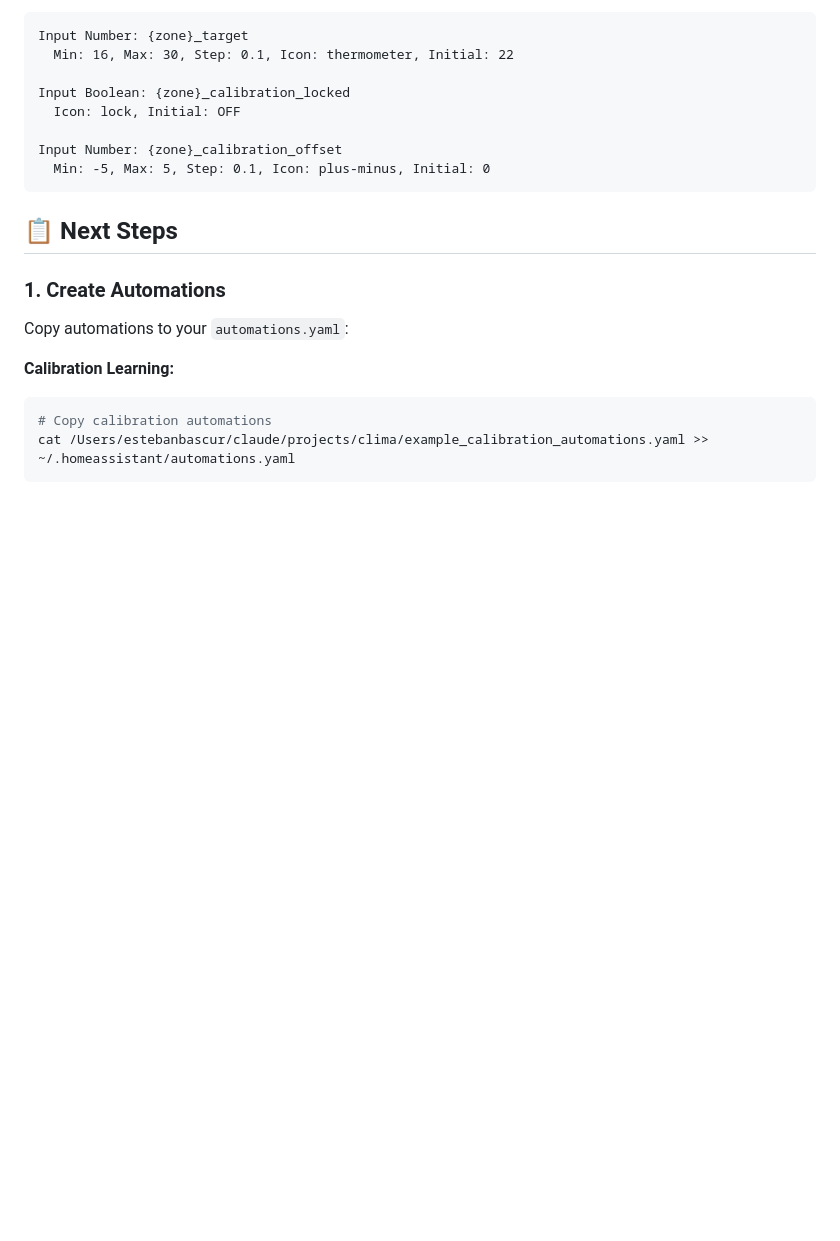
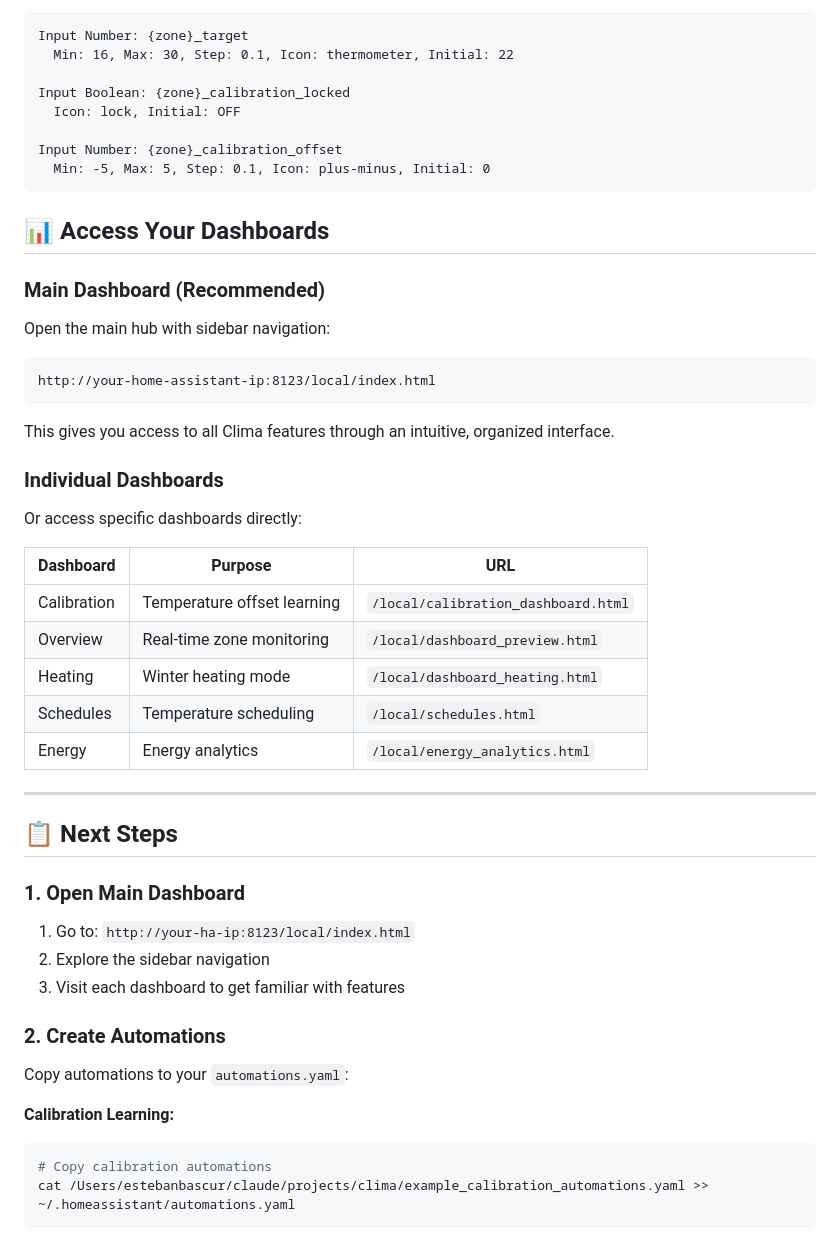
Before and after one commit to ebascurhe/multizone-split-ac-control, a Markdown page: QUICK_START.md, the part around one of its changes. GitHub-like rendering; blank space fills up the shorter version.

````diff
--- a/QUICK_START.md
+++ b/QUICK_START.md
@@ -138,9 +138,40 @@ Input Number: {zone}_calibration_offset
   Min: -5, Max: 5, Step: 0.1, Icon: plus-minus, Initial: 0
 ```
 
+## 📊 Access Your Dashboards
+
+### Main Dashboard (Recommended)
+
+Open the main hub with sidebar navigation:
+```
+http://your-home-assistant-ip:8123/local/index.html
+```
+
+This gives you access to all Clima features through an intuitive, organized interface.
+
+### Individual Dashboards
+
+Or access specific dashboards directly:
+
+| Dashboard | Purpose | URL |
+|-----------|---------|-----|
+| Calibration | Temperature offset learning | `/local/calibration_dashboard.html` |
+| Overview | Real-time zone monitoring | `/local/dashboard_preview.html` |
+| Heating | Winter heating mode | `/local/dashboard_heating.html` |
+| Schedules | Temperature scheduling | `/local/schedules.html` |
+| Energy | Energy analytics | `/local/energy_analytics.html` |
+
+---
+
 ## 📋 Next Steps
 
-### 1. Create Automations
+### 1. Open Main Dashboard
+
+1. Go to: `http://your-ha-ip:8123/local/index.html`
+2. Explore the sidebar navigation
+3. Visit each dashboard to get familiar with features
+
+### 2. Create Automations
 
 Copy automations to your `automations.yaml`:
 
````
Also changed, not shown: other parts of QUICK_START.md (+23 -29 lines), HACS_INSTALL.md (+38 -4 lines), README.md (+34 -8 lines).
